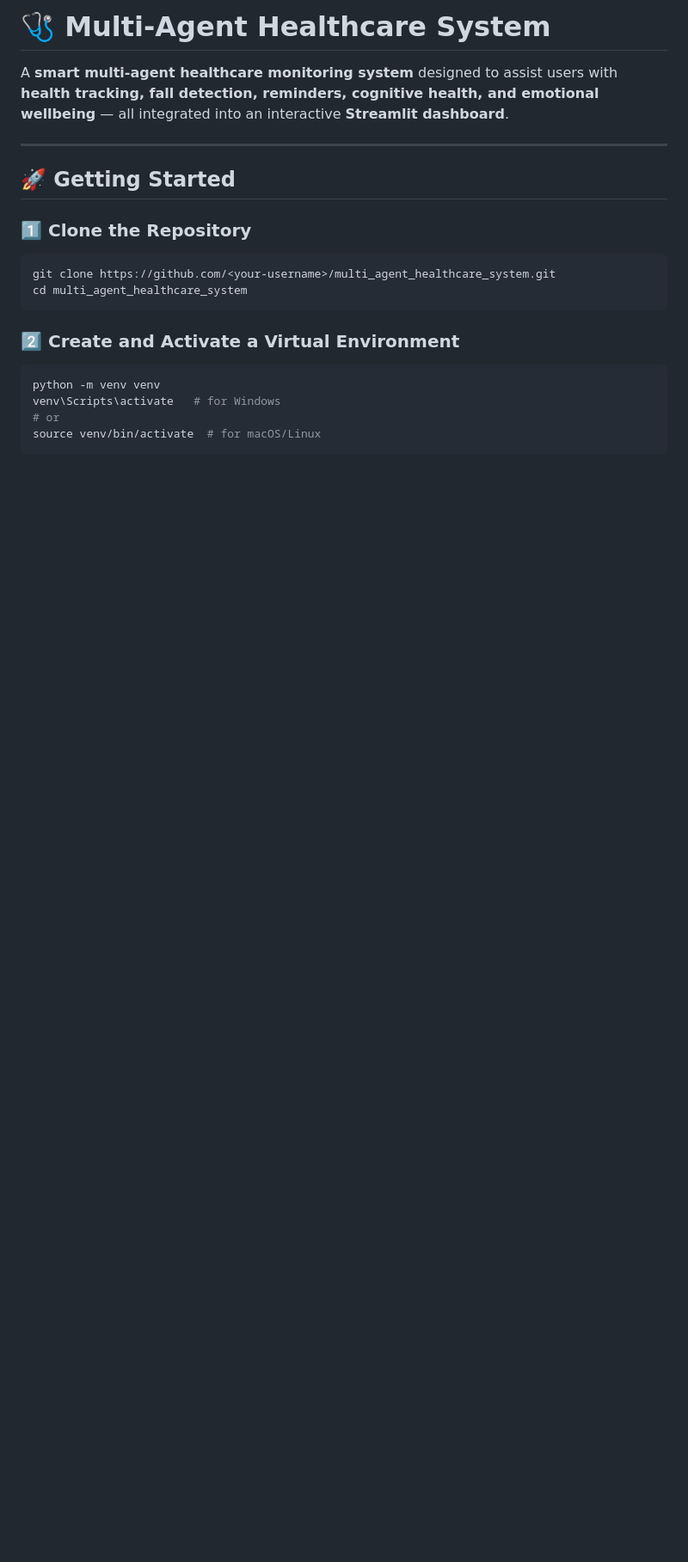
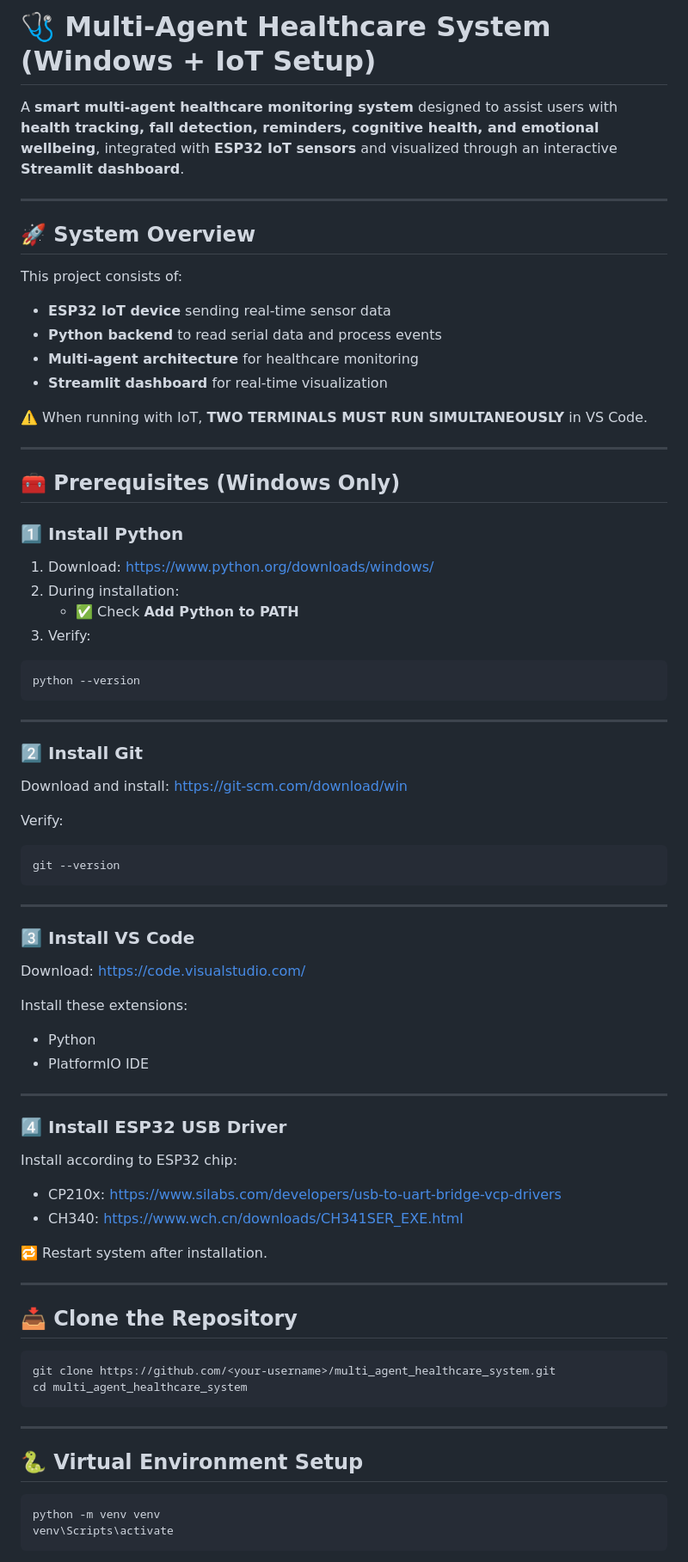
Before and after one commit to Nehaa-Prasad/multi_agent_healthcare_system, a Markdown page: README.md, the part around the change printed below. Shown: that part at 86% size. Rendered like a GitHub page; blank space fills up the shorter version.

````diff
--- a/README.md
+++ b/README.md
@@ -1,22 +1,77 @@
-# 🩺 Multi-Agent Healthcare System
+# 🩺 Multi-Agent Healthcare System (Windows + IoT Setup)
 
-A **smart multi-agent healthcare monitoring system** designed to assist users with **health tracking, fall detection, reminders, cognitive health, and emotional wellbeing** — all integrated into an interactive **Streamlit dashboard**.
+A **smart multi-agent healthcare monitoring system** designed to assist users with **health tracking, fall detection, reminders, cognitive health, and emotional wellbeing**, integrated with **ESP32 IoT sensors** and visualized through an interactive **Streamlit dashboard**.
 
 ---
 
-## 🚀 Getting Started
+## 🚀 System Overview
 
-### 1️⃣ Clone the Repository
+This project consists of:
+- **ESP32 IoT device** sending real-time sensor data
+- **Python backend** to read serial data and process events
+- **Multi-agent architecture** for healthcare monitoring
+- **Streamlit dashboard** for real-time visualization
+
+⚠️ When running with IoT, **TWO TERMINALS MUST RUN SIMULTANEOUSLY** in VS Code.
+
+---
+
+## 🧰 Prerequisites (Windows Only)
+
+### 1️⃣ Install Python
+1. Download: https://www.python.org/downloads/windows/
+2. During installation:
+   - ✅ Check **Add Python to PATH**
+3. Verify:
+```bash
+python --version
+```
+
+---
+
+### 2️⃣ Install Git
+Download and install:
+https://git-scm.com/download/win
+
+Verify:
+```bash
+git --version
+```
+
+---
+
+### 3️⃣ Install VS Code
+Download:
+https://code.visualstudio.com/
+
+Install these extensions:
+- Python
+- PlatformIO IDE
+
+---
+
+### 4️⃣ Install ESP32 USB Driver
+Install according to ESP32 chip:
+- CP210x: https://www.silabs.com/developers/usb-to-uart-bridge-vcp-drivers
+- CH340: https://www.wch.cn/downloads/CH341SER_EXE.html
+
+🔁 Restart system after installation.
+
+---
+
+## 📥 Clone the Repository
+
 ```bash
 git clone https://github.com/<your-username>/multi_agent_healthcare_system.git
 cd multi_agent_healthcare_system
 ```
 
-### 2️⃣ Create and Activate a Virtual Environment
+---
+
+## 🐍 Virtual Environment Setup
+
 ```bash
 python -m venv venv
-venv\Scripts\activate   # for Windows
-# or
-source venv/bin/activate  # for macOS/Linux
+venv\Scripts\activate
 ```
 
````
Also changed, not shown: other parts of README.md (+172 -61 lines).
